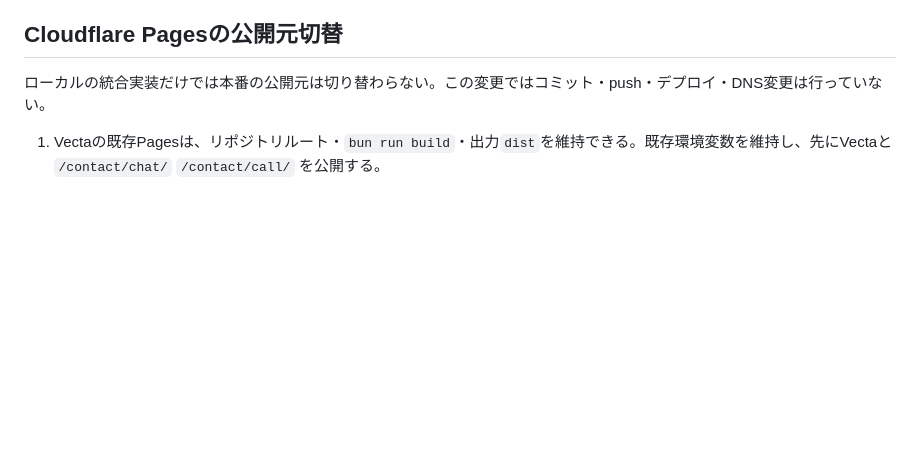
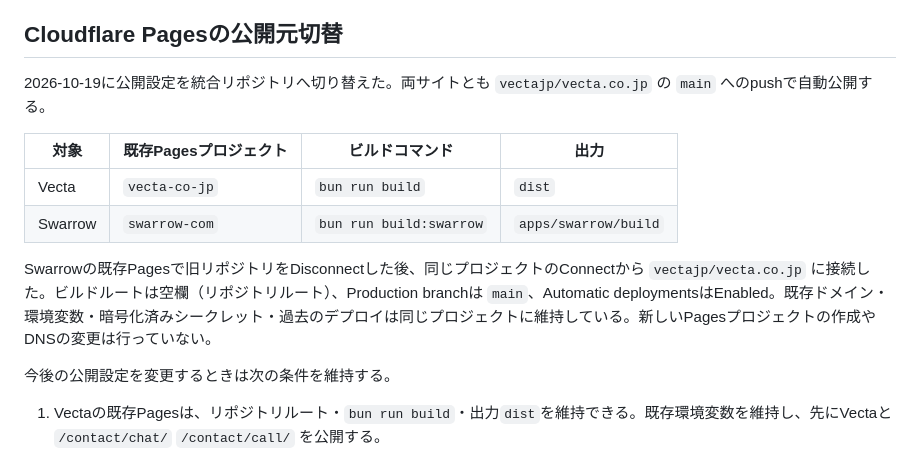
Before and after one commit to vectajp/vecta.co.jp, a Markdown page: docs/site-workspace.md, the part around the change. Rendered like a GitHub page; blank space fills up the shorter version.

Commit message:
docs: 両サイトの本番公開設定を記録

```diff
--- a/docs/site-workspace.md
+++ b/docs/site-workspace.md
@@ -26,7 +26,16 @@ Vectaの開発中の製品リンクは、既定で `http://127.0.0.1:4326` のSw
 
 ## Cloudflare Pagesの公開元切替
 
-ローカルの統合実装だけでは本番の公開元は切り替わらない。この変更ではコミット・push・デプロイ・DNS変更は行っていない。
+2026-10-19に公開設定を統合リポジトリへ切り替えた。両サイトとも `vectajp/vecta.co.jp` の `main` へのpushで自動公開する。
+
+|対象|既存Pagesプロジェクト|ビルドコマンド|出力|
+|---|---|---|---|
+|Vecta|`vecta-co-jp`|`bun run build`|`dist`|
+|Swarrow|`swarrow-com`|`bun run build:swarrow`|`apps/swarrow/build`|
+
+Swarrowの既存Pagesで旧リポジトリをDisconnectした後、同じプロジェクトのConnectから `vectajp/vecta.co.jp` に接続した。ビルドルートは空欄（リポジトリルート）、Production branchは `main`、Automatic deploymentsはEnabled。既存ドメイン・環境変数・暗号化済みシークレット・過去のデプロイは同じプロジェクトに維持している。新しいPagesプロジェクトの作成やDNSの変更は行っていない。
+
+今後の公開設定を変更するときは次の条件を維持する。
 
 1. Vectaの既存Pagesは、リポジトリルート・`bun run build`・出力`dist`を維持できる。既存環境変数を維持し、先にVectaと `/contact/chat/` `/contact/call/` を公開する。
 2. SwarrowのPagesは統合リポジトリのルートを対象とし、ビルド`bun run build:swarrow`・出力`apps/swarrow/build`にする。インストール時にルートのworkspaceを解決するため、ビルドルートを`apps/swarrow`に限定しない。
```
